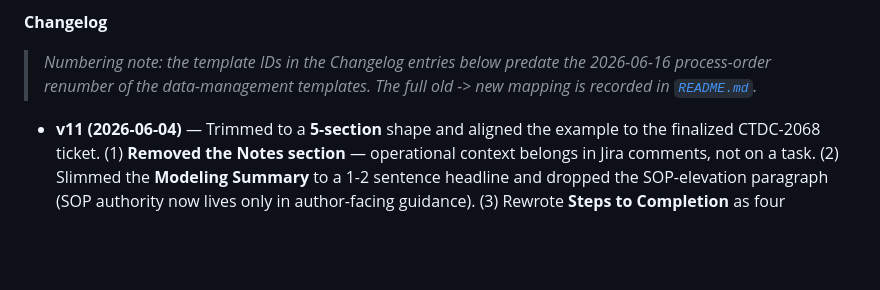
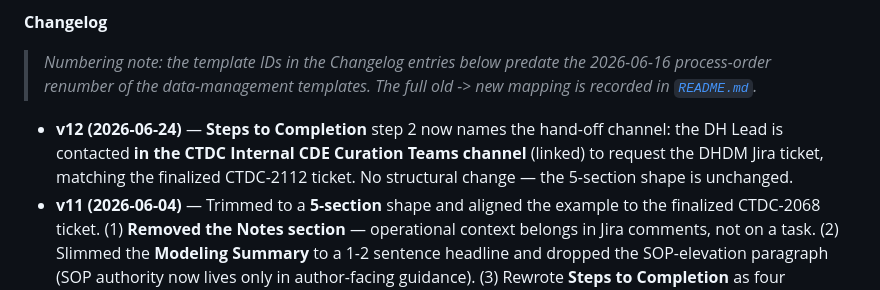
Before and after one commit to CBIIT/ctdc-documentation, a Markdown page: claude/templates/data-model-update-template.md, the part around one of its changes. Rendered like a GitHub page; blank space fills up the shorter version.

Commit message:
Data Model Update template (7j) → v12: name CTDC Internal CDE Curation channel in Steps to Completion step 2 (per CTDC-2112)

```diff
--- a/claude/templates/data-model-update-template.md
+++ b/claude/templates/data-model-update-template.md
@@ -158,6 +158,7 @@ If a CRDC submission requires schema changes before it can be loaded, that's two
 
 > *Numbering note: the template IDs in the Changelog entries below predate the 2026-06-16 process-order renumber of the data-management templates. The full old -> new mapping is recorded in [`README.md`](./README.md).*
 
+- **v12 (2026-06-24)** — **Steps to Completion** step 2 now names the hand-off channel: the DH Lead is contacted **in the CTDC Internal CDE Curation Teams channel** (linked) to request the DHDM Jira ticket, matching the finalized CTDC-2112 ticket. No structural change — the 5-section shape is unchanged.
 - **v11 (2026-06-04)** — Trimmed to a **5-section** shape and aligned the example to the finalized CTDC-2068 ticket. (1) **Removed the Notes section** — operational context belongs in Jira comments, not on a task. (2) Slimmed the **Modeling Summary** to a 1-2 sentence headline and dropped the SOP-elevation paragraph (SOP authority now lives only in author-facing guidance). (3) Rewrote **Steps to Completion** as four actionable steps, dropping the explicit Close-this-ticket spine step and all ticket-facing Section-N cross-references. (4) Restated **Verification Surfaces** as confirmation actions and captured the two-instance Data Model Navigator architecture (CTDC's DMN instance is the user-facing surface for internally-driven changes; the Submission Portal's instance is checked on study-driven 7g work). Author-facing section pointers retained. Sections are now Modeling Summary - CDE Request Workbook - DM Federal Lead & SME Review - Steps to Completion - Verification Surfaces.
 - **v10 (2026-06-04)** — Trimmed and reshaped to a **6-section** shape. (1) Removed **🧬 Model Change Details** and **✅ Branch & Release Signoff**: SemVer/versioning is governed by the Data Model Contribution SOP and recorded in GitHub (YAML `Version:`, git tag, GitHub Release), and the branch/release milestones are carried by the ticket's Jira states rather than a description table. (2) Dropped the schema-artifact checklist — the SOP enforces the three-files trio. (3) Trimmed the Modeling Summary and added the SOP-elevation paragraph (matching 7g): the SOP is the authority for how to edit and version the model. (4) Made the **DM Federal Lead & SME Review universal** (every change, no "Not required" escape); reordered Section 3 so the **DHDM Jira Issue is row 1 (filed first)** and the **ServiceNow ticket is row 2 (filed by the DM Fed Lead, linked once it exists)**. (5) Collapsed the antipattern list from ten to seven (retired the version/tag-match, three-artifacts, and missing-SemVer items as ticket concerns — now SOP/GitHub) and the commitments from four to three. (6) Added a **🪜 Steps to Completion** section (a high-level spine pointing to the two governing SOPs, not a procedure restatement) and linked the **DM Updates JIRA SOP** in the DM Federal Lead & SME Review section. Sections are now Modeling Summary · CDE Request Workbook · DM Federal Lead & SME Review · Steps to Completion · Verification Surfaces · Notes — identical in shape to 7g (v6).
 - **v9 (2026-06-02)** — Converged 7f and 7g onto one identical seven-section shape; they now differ only in context (internal vs. study workbook, internal driver vs. study submission). (1) Renamed **Model Change Summary → Modeling Summary**. (2) **Dropped the Promotion Workflow section** — its step-by-step procedure duplicated `SOP_CTDC_Data_Model_Contribution.md`, which is authoritative; the ticket no longer restates it. (3) Added **✅ Branch & Release Signoff** (the dated milestone audit trail) and **🧪 Verification Surfaces** (the surfaces to confirm before close), both adopted from 7g — reversing v7's "no signoff table" stance, because a dated per-milestone audit trail carries information the single Jira status field can't, which is why 7g always kept it. (4) Reframed the Modeling Summary and Model Change Details guidance: a modeling change may be PATCH/MINOR/MAJOR (breaking allowed, uncommon), and any downstream re-load of existing data is a separate Data Loading Task, never part of the modeling ticket. (5) Reworked antipattern 8 from "no signoff table" to "don't restate the SOP procedure," updated commitments 2 and 4 accordingly, and sharpened the no-specifics rule to explicitly cover permissible values. Now **7 sections**.
```
Also changed, not shown: other parts of claude/templates/data-model-update-template.md (+2 -2 lines).
